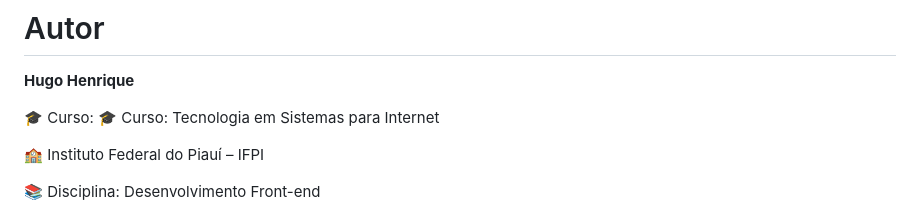
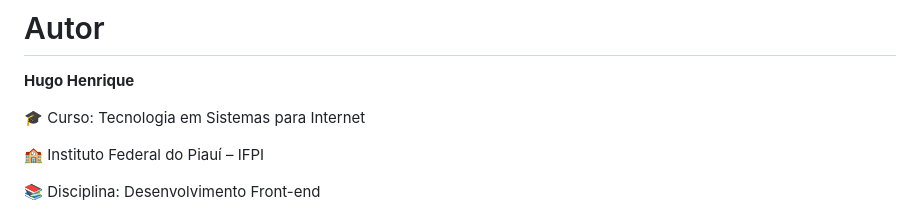
Before and after one commit to hugss08/Barbearia---Trabalho-final, a Markdown page: README.md, the part around the change. GitHub-like rendering.

```diff
--- a/README.md
+++ b/README.md
@@ -185,7 +185,7 @@ Depois utilize:
 
 **Hugo Henrique**
 
-🎓 Curso: 🎓 Curso: Tecnologia em Sistemas para Internet
+🎓 Curso: Tecnologia em Sistemas para Internet
 
 🏫 Instituto Federal do Piauí – IFPI
 
```
